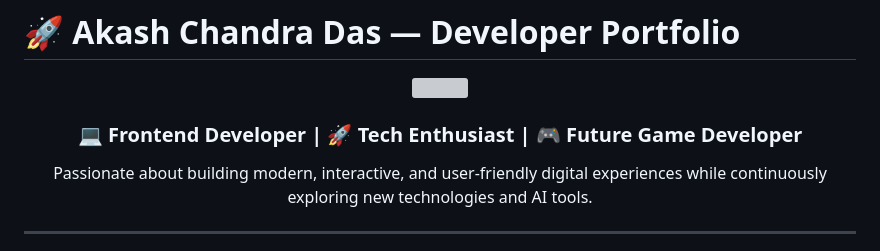
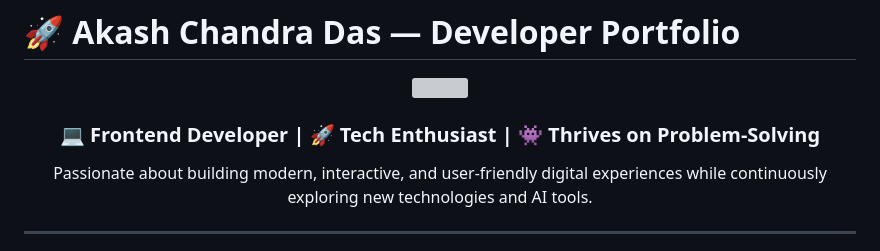
Before and after one commit to akashdas027/Portfolio_Website, a Markdown page: README.md, the part around the change. Drawn GitHub-style; grey boxes are pictures that could not be loaded.

```diff
--- a/README.md
+++ b/README.md
@@ -5,7 +5,7 @@
 </p>
 
 <h3 align="center">
-💻 Frontend Developer | 🚀 Tech Enthusiast | 🎮 Future Game Developer
+💻 Frontend Developer | 🚀 Tech Enthusiast | 👾 Thrives on Problem-Solving
 </h3>
 
 <p align="center">
```
